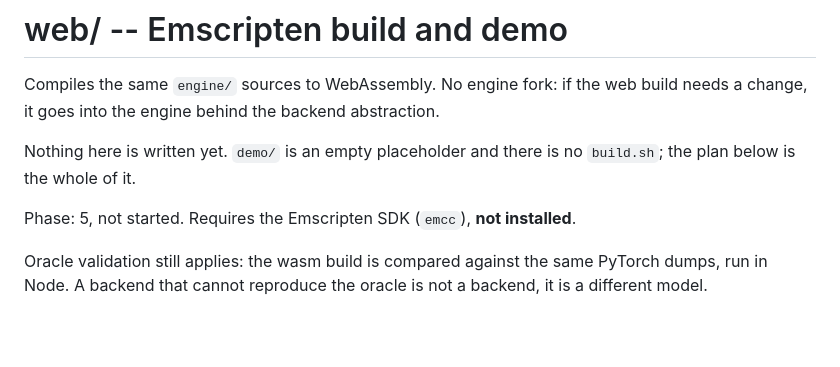
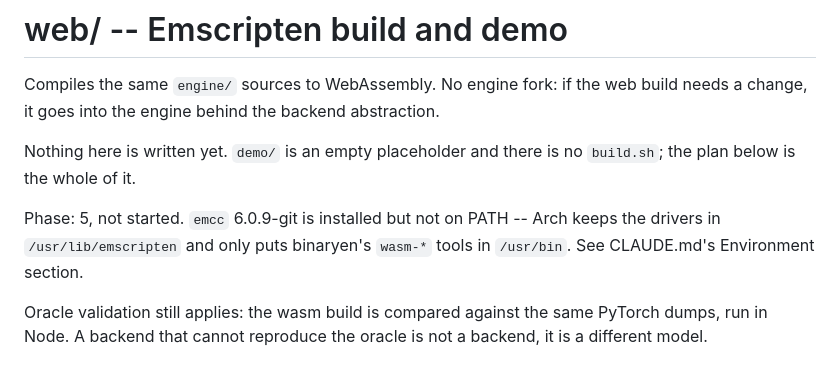
Before and after one commit to anontriton/llm-ref-eng, a Markdown page: web/README.md, the part around the change. GitHub-like rendering; blank space fills up the shorter version.

```diff
--- a/web/README.md
+++ b/web/README.md
@@ -6,7 +6,9 @@ build needs a change, it goes into the engine behind the backend abstraction.
 Nothing here is written yet. `demo/` is an empty placeholder and there is no
 `build.sh`; the plan below is the whole of it.
 
-Phase: 5, not started. Requires the Emscripten SDK (`emcc`), **not installed**.
+Phase: 5, not started. `emcc` 6.0.9-git is installed but not on PATH -- Arch
+keeps the drivers in `/usr/lib/emscripten` and only puts binaryen's `wasm-*`
+tools in `/usr/bin`. See CLAUDE.md's Environment section.
 
 Oracle validation still applies: the wasm build is compared against the same
 PyTorch dumps, run in Node. A backend that cannot reproduce the oracle is not
```
Also changed, not shown: CLAUDE.md (+10 -1 lines).
